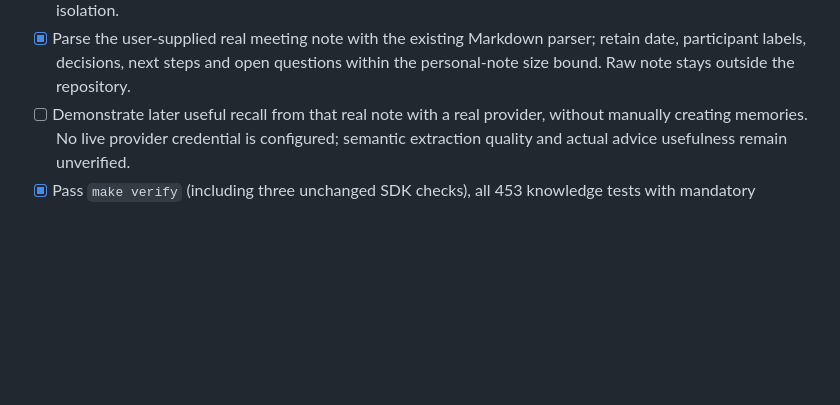
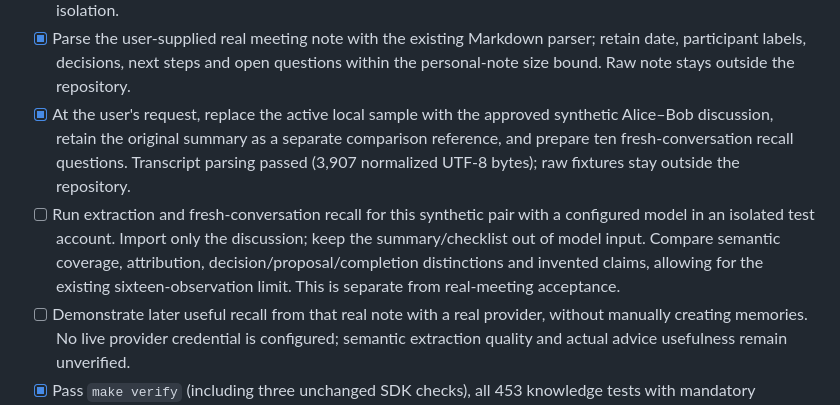
Before and after one commit to bdobrica/SecondContext, a Markdown page: TODO.md, the part around the change. Rendered like a GitHub page; blank space fills up the shorter version.

```diff
--- a/TODO.md
+++ b/TODO.md
@@ -172,6 +172,16 @@ Follows CL4; reuse the proven learning and inspection workflow.
 - [x] Parse the user-supplied real meeting note with the existing Markdown parser;
   retain date, participant labels, decisions, next steps and open questions within
   the personal-note size bound. Raw note stays outside the repository.
+- [x] At the user's request, replace the active local sample with the approved
+  synthetic Alice–Bob discussion, retain the original summary as a separate
+  comparison reference, and prepare ten fresh-conversation recall questions.
+  Transcript parsing passed (3,907 normalized UTF-8 bytes); raw fixtures stay
+  outside the repository.
+- [ ] Run extraction and fresh-conversation recall for this synthetic pair with a
+  configured model in an isolated test account. Import only the discussion; keep
+  the summary/checklist out of model input. Compare semantic coverage, attribution,
+  decision/proposal/completion distinctions and invented claims, allowing for the
+  existing sixteen-observation limit. This is separate from real-meeting acceptance.
 - [ ] Demonstrate later useful recall from that real note with a real provider,
   without manually creating memories. No live provider credential is configured;
   semantic extraction quality and actual advice usefulness remain unverified.
```
Also changed, not shown: PLAN.md (+15 -0 lines), docs/conversational-learning.md (+15 -0 lines).
